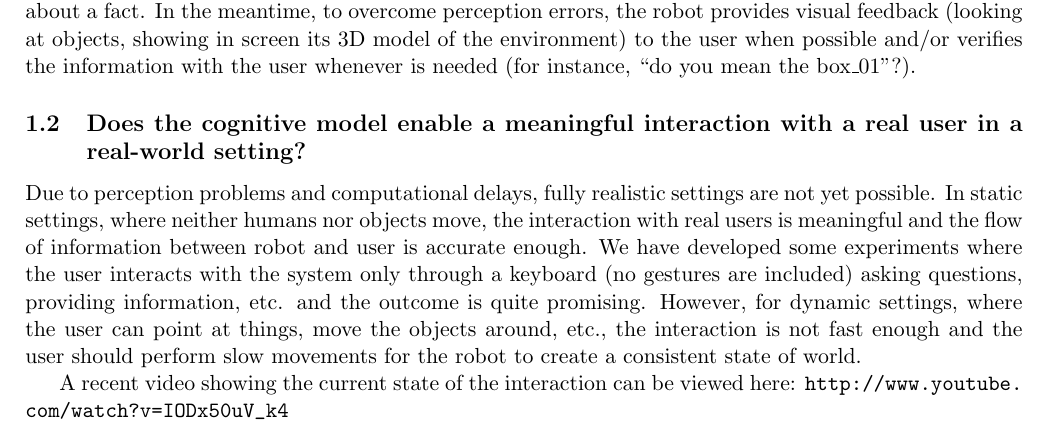
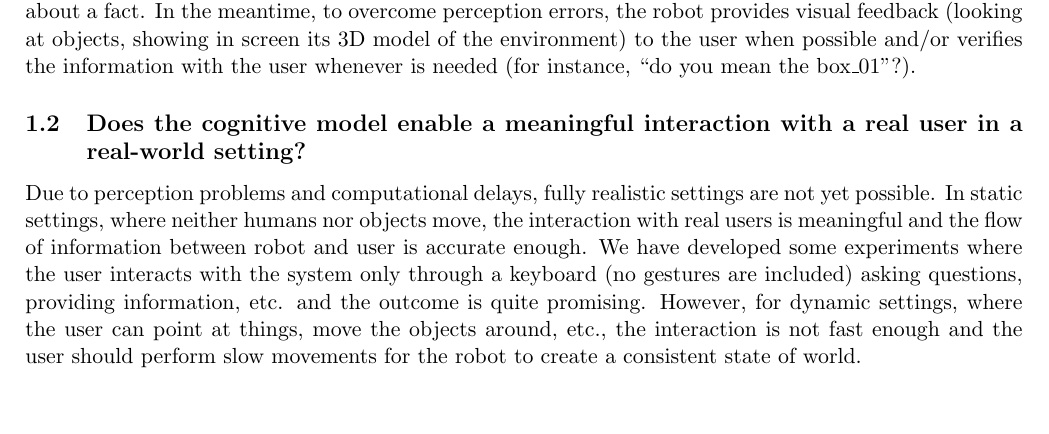
Before and after one commit to severin-lemaignan/ijsr_paper, a LaTeX document (cover_letter.tex): part of page 1 of 6, cut so that both start at the same text, the shorter picture padded with empty space. Compiled offline with pdfLaTeX.

Commit message:
Removed link to YouTube video

```diff
--- a/cover_letter.tex
+++ b/cover_letter.tex
@@ -66,9 +66,6 @@ quite promising. However, for dynamic settings, where the user can point at
 things, move the objects around, etc., the interaction is not fast enough and
 the user should perform slow movements for the robot to create a consistent
 state of world.
-
-A recent video showing the current state of the interaction can be viewed
-here: \url{http://www.youtube.com/watch?v=IODx50uV_k4}
 
 \subsection{Rework of the introduction}
 
```
